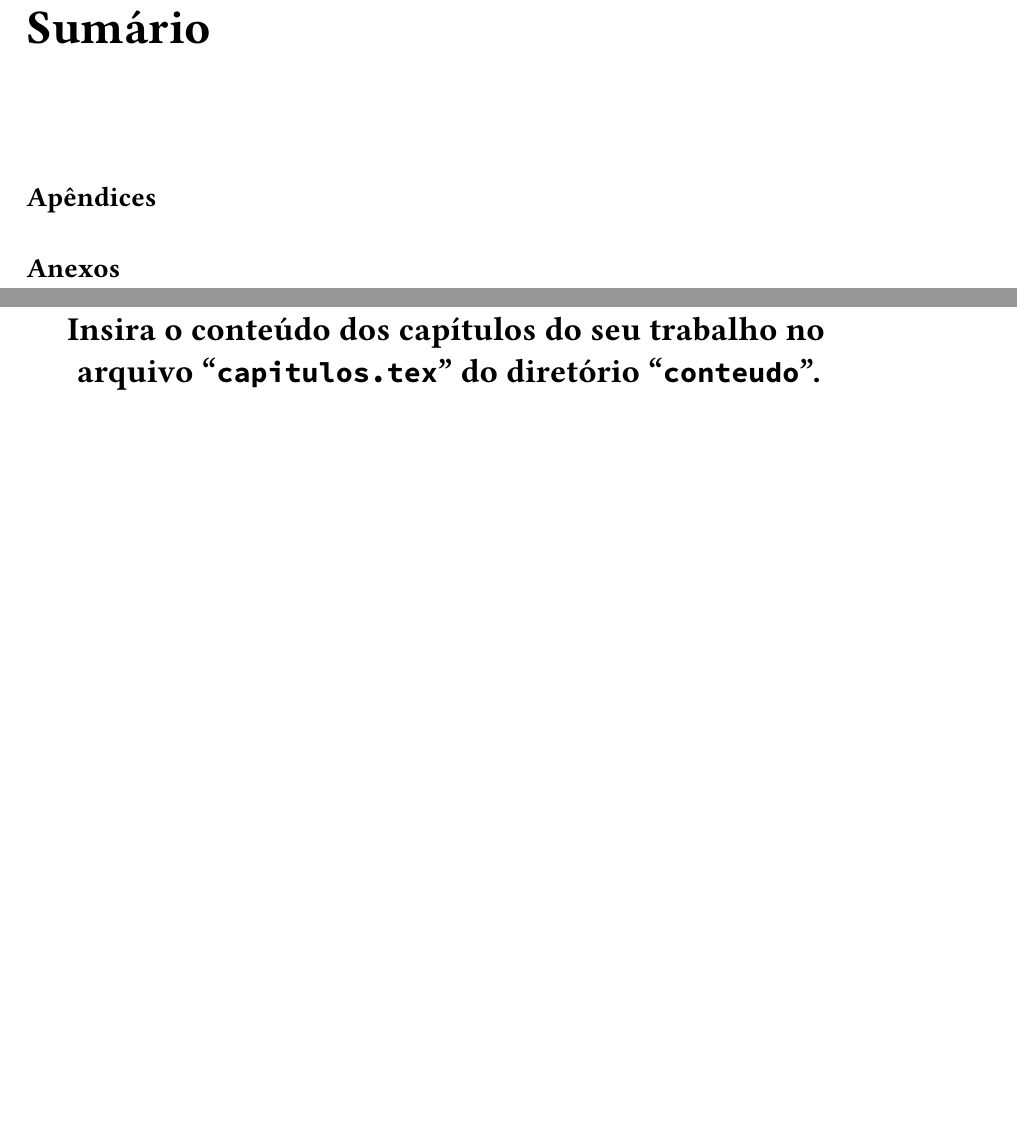
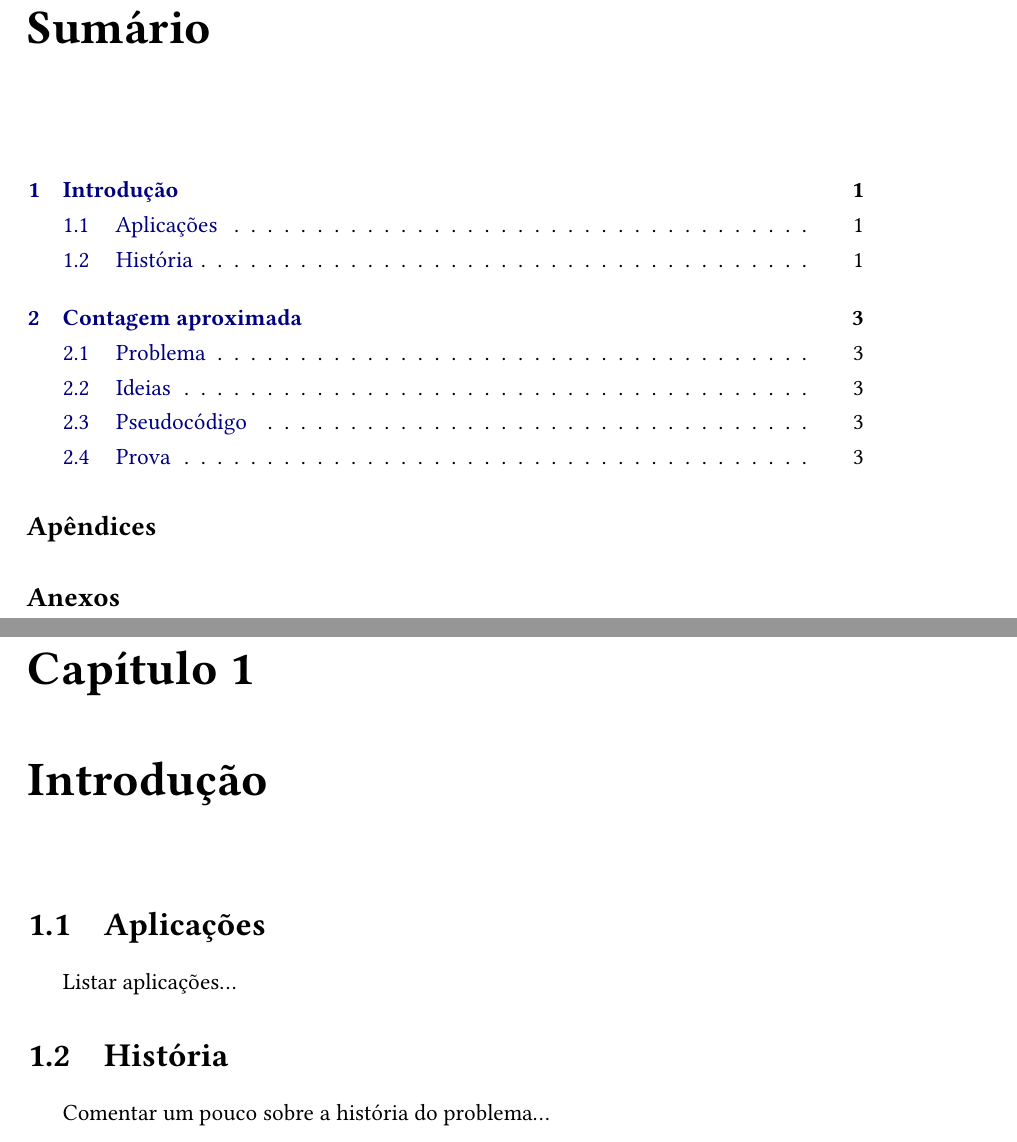
Before and after one commit to billkondo/TCC-2021, a LaTeX thesis (monografia/tese.tex, which reads monografia/conteudo/01-introducao.tex, monografia/conteudo/capitulos.tex): two parts of pages 5 and 7 of 12 before the commit and two parts of pages 5 and 7 of 14 after it, joined at a grey line, cut so that both start at the same text, the shorter picture padded with empty space. Compiled offline with XeLaTeX; a missing font is replaced by an installed copy or a similar font.

Commit message:
Definindo estrutura dos primeiros capítulos

```diff
--- /dev/null
+++ b/monografia/conteudo/01-introducao.tex
@@ -0,0 +1,10 @@
+\chapter{Introdução}
+\label{chap:introducao}
+
+\section{Aplicações}
+
+Listar aplicações\dots
+
+\section{História}
+
+Comentar um pouco sobre a história do problema\dots
--- a/monografia/conteudo/capitulos.tex
+++ b/monografia/conteudo/capitulos.tex
@@ -1,19 +1,12 @@
 %!TeX root=../tese.tex
 %("dica" para o editor de texto: este arquivo é parte de um documento maior)
 % para saber mais: https://tex.stackexchange.com/q/78101/183146
-
-% Apague as duas linhas abaixo (elas servem apenas para gerar um
-% aviso no arquivo PDF quando não há nenhum dado a imprimir) e
-% insira aqui o conteúdo dos capítulos do seu trabalho
-
-\input{extras/aviso-conteudo}
-\avisoCapitulos
 
 % Os capítulos de compõem a dissertação/tese, com numeração normal, podem
 % ser inseridos diretamente aqui ou "puxados" de outros arquivos.
 % Em alguns (raros) casos, pode ser interessante usar \include ao
 % invés de \input: https://tex.stackexchange.com/a/32058/183146
 
-%\input{conteudo/01...}
-%\par
+\input{conteudo/01-introducao.tex}
+\par
 
```
Also changed, not shown: monografia/conteudo/02-morris.tex (added, +18 -0 lines), monografia/conteudo/capitulos.tex (4 more changed lines).
